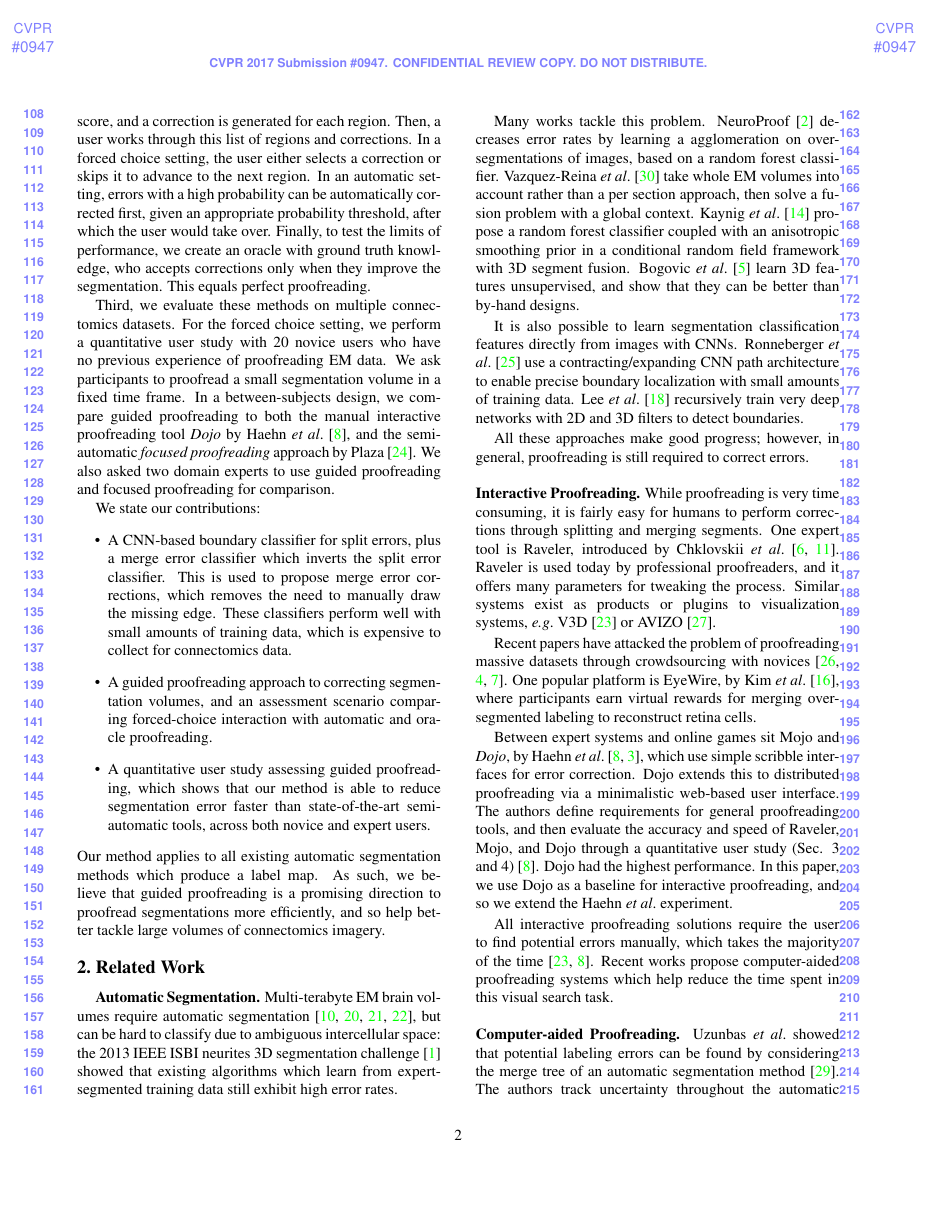
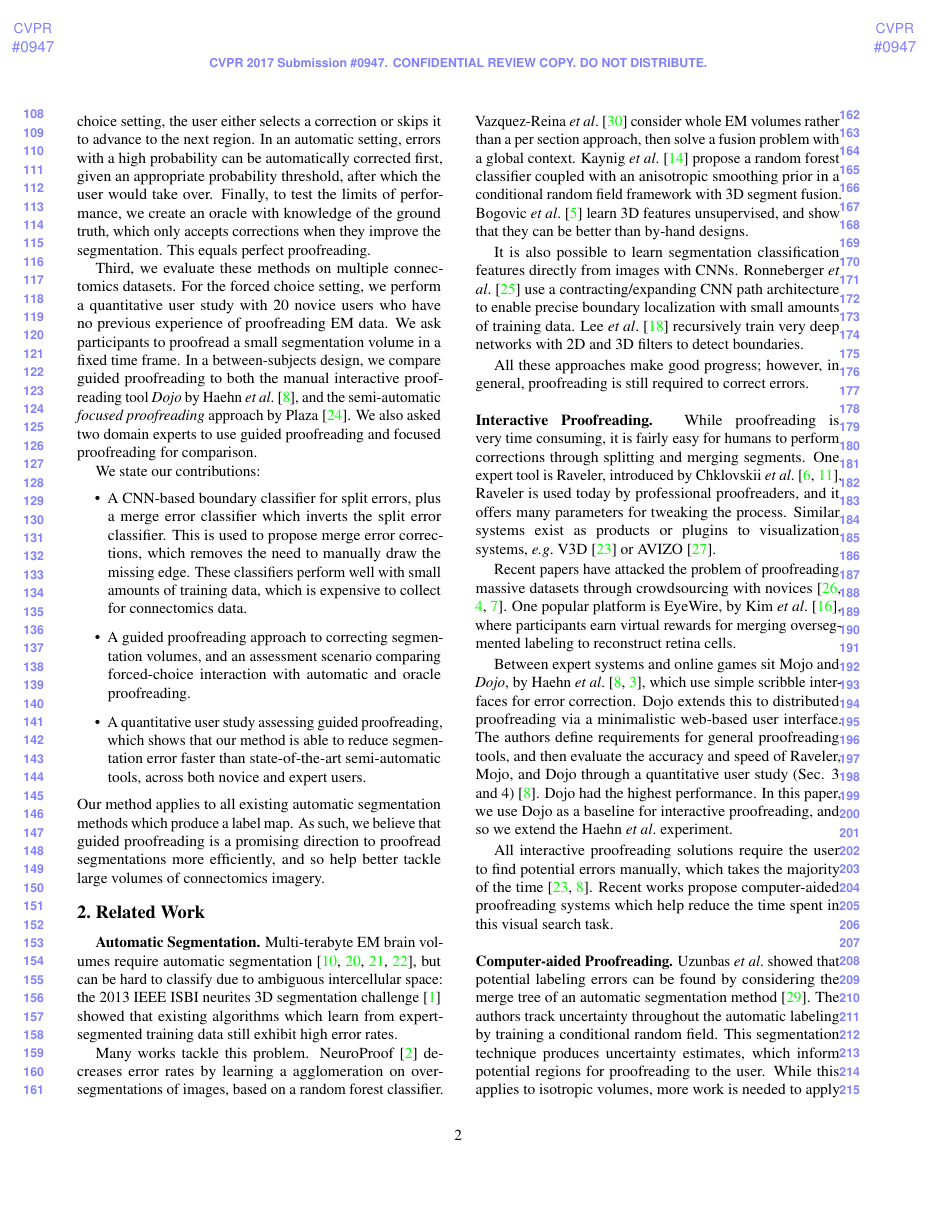
Before and after one commit to VCG/gp, a LaTeX paper (paper/guidedproofreading_review.tex, which reads paper/introduction.tex, paper/related_work.tex): page 2 of 9. Compiled offline with pdfLaTeX.

Commit message:
Minor intro fixes, plus minor related work fixes.

```diff
--- a/paper/guidedproofreading_review.tex
+++ b/paper/guidedproofreading_review.tex
@@ -1,6 +1,7 @@
 \documentclass[10pt,twocolumn,letterpaper]{article}
 
 \usepackage{cvpr}
+\usepackage{microtype}
 \usepackage{times}
 \usepackage{epsfig}
 \usepackage{graphicx}
--- a/paper/introduction.tex
+++ b/paper/introduction.tex
@@ -23,5 +23,5 @@ First, we learn a classifier for split errors with a convolutional neural networ
 
-Second, we propose a greedy algorithm for guided proofreading. Possible erroneous regions are sorted by their score, and a correction is generated for each region. Then, a user works through this list of regions and corrections. In a forced choice setting, the user either selects a correction or skips it to advance to the next region. In an automatic setting, errors with a high probability can be automatically corrected first, given an appropriate probability threshold, after which the user would take over. Finally, to test the limits of performance, we create an oracle with ground truth knowledge, who accepts corrections only when they improve the segmentation. This equals perfect proofreading.
+Second, we propose a greedy algorithm for guided proofreading. Possible erroneous regions are sorted by their score, and a correction is generated for each region. Then, a user works through this list of regions and corrections. In a forced choice setting, the user either selects a correction or skips it to advance to the next region. In an automatic setting, errors with a high probability can be automatically corrected first, given an appropriate probability threshold, after which the user would take over. Finally, to test the limits of performance, we create an oracle with knowledge of the ground truth, which only accepts corrections when they improve the segmentation. This equals perfect proofreading.
 
 Third, we evaluate these methods on multiple connectomics datasets. For the forced choice setting, we perform a quantitative user study with 20 novice users who have no previous experience of proofreading EM data. We ask participants to proofread a small segmentation volume in a fixed time frame. In a between-subjects design, we compare guided proofreading to both the manual interactive proofreading tool \textit{Dojo} by Haehn~\etal~\cite{haehn_dojo_2014}, and the semi-automatic \textit{focused proofreading} approach by Plaza~\cite{focused_proofreading}. We also asked two domain experts to use guided proofreading and focused proofreading for comparison.
 
--- a/paper/related_work.tex
+++ b/paper/related_work.tex
@@ -11,7 +11,7 @@
 
 \textbf{Automatic Segmentation.} Multi-terabyte EM brain volumes require automatic segmentation~\cite{jain2010,Liu2014,NunezIglesias2013Machine,GALA2014}, but can be hard to classify due to ambiguous intercellular space: the 2013 IEEE ISBI neurites 3D segmentation challenge~\cite{isbi_challenge} showed that existing algorithms which learn from expert-segmented training data still exhibit high error rates.
 
-Many works tackle this problem. NeuroProof \cite{neuroproof2013} decreases error rates by learning a agglomeration on over-segmentations of images, based on a random forest classifier. Vazquez-Reina \etal~\cite{amelio_segmentation} take whole EM volumes into account rather than a per section approach, then solve a fusion problem with a global context. Kaynig \etal~\cite{kaynig10} propose a random forest classifier coupled with an anisotropic smoothing prior in a conditional random field framework with 3D segment fusion. Bogovic \etal~\cite{BogovicHJ13} learn 3D features unsupervised, and show that they can be better than by-hand designs.
+Many works tackle this problem. NeuroProof \cite{neuroproof2013} decreases error rates by learning a agglomeration on over-segmentations of images, based on a random forest classifier. Vazquez-Reina \etal~\cite{amelio_segmentation} consider whole EM volumes rather than a per section approach, then solve a fusion problem with a global context. Kaynig \etal~\cite{kaynig10} propose a random forest classifier coupled with an anisotropic smoothing prior in a conditional random field framework with 3D segment fusion. Bogovic \etal~\cite{BogovicHJ13} learn 3D features unsupervised, and show that they can be better than by-hand designs.
 
 It is also possible to learn segmentation classification features directly from images with CNNs. Ronneberger \etal~\cite{RonnebergerFB15} use a contracting/expanding CNN path architecture to enable precise boundary localization with small amounts of training data. Lee \etal~\cite{lee2015recursive} recursively train very deep networks with 2D and 3D filters to detect boundaries.
 
@@ -25,7 +25,7 @@ Between expert systems and online games sit Mojo and \textit{Dojo}, by Haehn \et
 
 All interactive proofreading solutions require the user to find potential errors manually, which takes the majority of the time~\cite{proofreading_bottleneck,haehn_dojo_2014}. Recent works propose computer-aided proofreading systems which help reduce the time spent in this visual search task.
 \\~\\
-\textbf{Computer-aided Proofreading.} Uzunbas \etal showed that potential labeling errors can be found by considering the merge tree of an automatic segmentation method~\cite{uzunbas}. The authors track uncertainty throughout the automatic labeling by training a conditional random field. This segmentation technique produces uncertainty estimates, which can be used to present potential regions for proofreading to the user. While it works on isotropic volumes, more work is needed to apply it to anisotropic volumes, like most connectomics datasets.
+\textbf{Computer-aided Proofreading.} Uzunbas \etal showed that potential labeling errors can be found by considering the merge tree of an automatic segmentation method~\cite{uzunbas}. The authors track uncertainty throughout the automatic labeling by training a conditional random field. This segmentation technique produces uncertainty estimates, which inform potential regions for proofreading to the user. While this applies to isotropic volumes, more work is needed to apply it to anisotropic volumes, like most connectomics datasets.
 
 %Their method requires further work to overcome the requirement of isotropic volumes, a property not given for most connectomics datasets. Our approach, guided proofreading, works on isotropic as well as anisotropic data, and finds merge and split errors.
 
```
Also changed, not shown: paper/introduction.tex (2 more changed lines), 1 other file.
